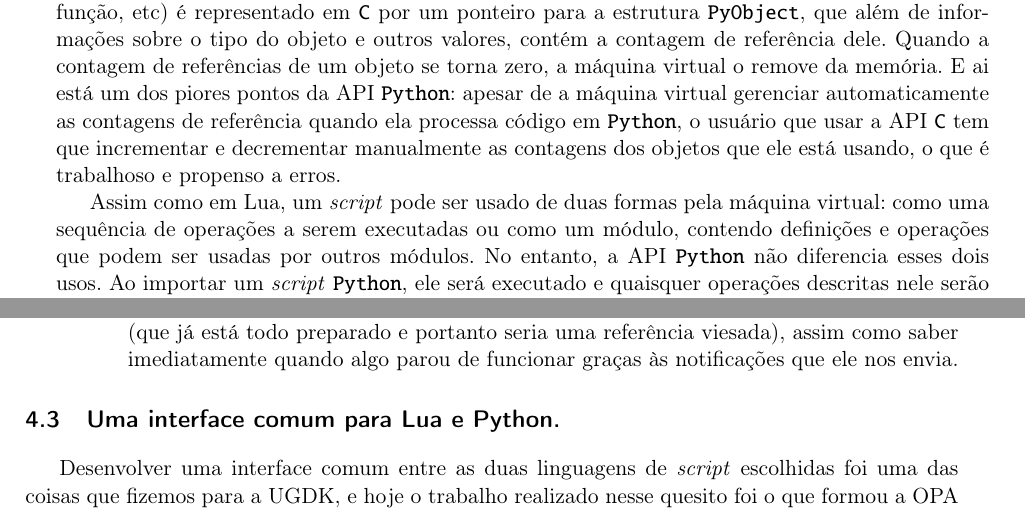
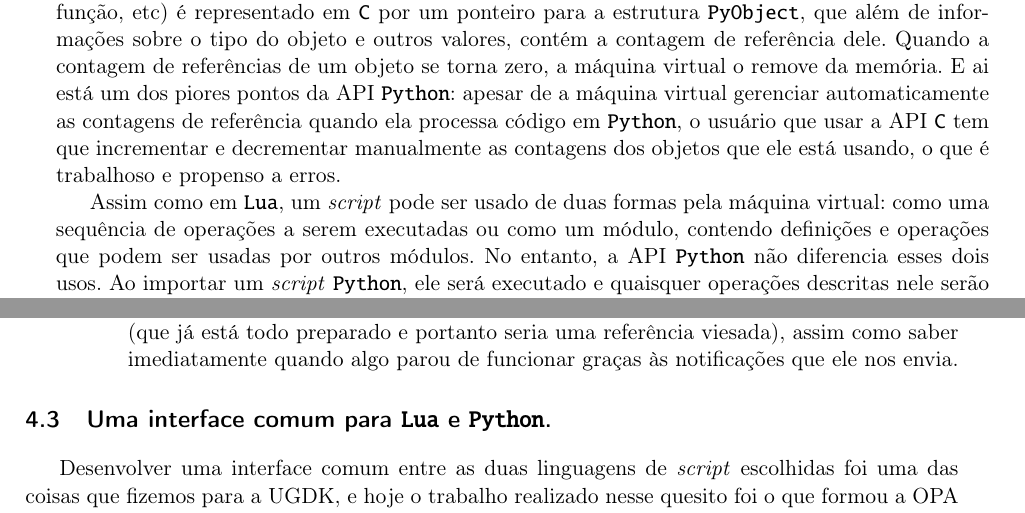
Before and after one commit to Kazuo256/ouroboros-monograph, a LaTeX book (monografia.tex, which reads cap-atividades.tex, cap-conceitos.tex): two parts of pages 20 and 35 of 67, joined at a grey line, cut so that both start at the same text. Compiled offline with pdfLaTeX.

Commit message:
Padronizei referências a "Lua" e "Python"

```diff
--- a/cap-atividades.tex
+++ b/cap-atividades.tex
@@ -308,7 +308,7 @@
       \end{itemize}
   \end{enumerate}
 
-  \section{Uma interface comum para Lua e Python.}
+  \section{Uma interface comum para \lang{Lua} e \lang{Python}.}
   \label{sec:atividades:opa}
   Desenvolver uma interface comum entre as duas linguagens de \script{} escolhidas
   foi uma das coisas que fizemos para a UGDK, e hoje o trabalho realizado nesse
--- a/cap-conceitos.tex
+++ b/cap-conceitos.tex
@@ -578,12 +578,12 @@
     decrementar manualmente as contagens dos objetos que ele está usando, o que é trabalhoso e
     propenso a erros.
 
-    Assim como em Lua, um \script{} pode ser usado de duas formas pela máquina virtual:
+    Assim como em \lang{Lua}, um \script{} pode ser usado de duas formas pela máquina virtual:
     como uma sequência de operações a serem executadas ou como um módulo, contendo definições
-    e operações que podem ser usadas por outros módulos. No entanto, a API \lang{Python} não diferencia
-    esses dois usos. Ao importar um \script{} \lang{Python}, ele será executado e quaisquer operações
-    descritas nele serão realizadas, assim como quaisquer definições se tornarão acessíveis
-    a quem importou o módulo. Por exemplo, o seguinte script:
+    e operações que podem ser usadas por outros módulos. No entanto, a API \lang{Python} não
+    diferencia esses dois usos. Ao importar um \script{} \lang{Python}, ele será executado
+    e quaisquer operações descritas nele serão realizadas, assim como quaisquer definições
+    se tornarão acessíveis a quem importou o módulo. Por exemplo, o seguinte script:
     \vspace{1em}
     \begin{lstlisting}[language=python]
     from teste import pow
```
Also changed, not shown: TODO.txt (+0 -2 lines), cap-resultados.tex (+1 -1 lines).
